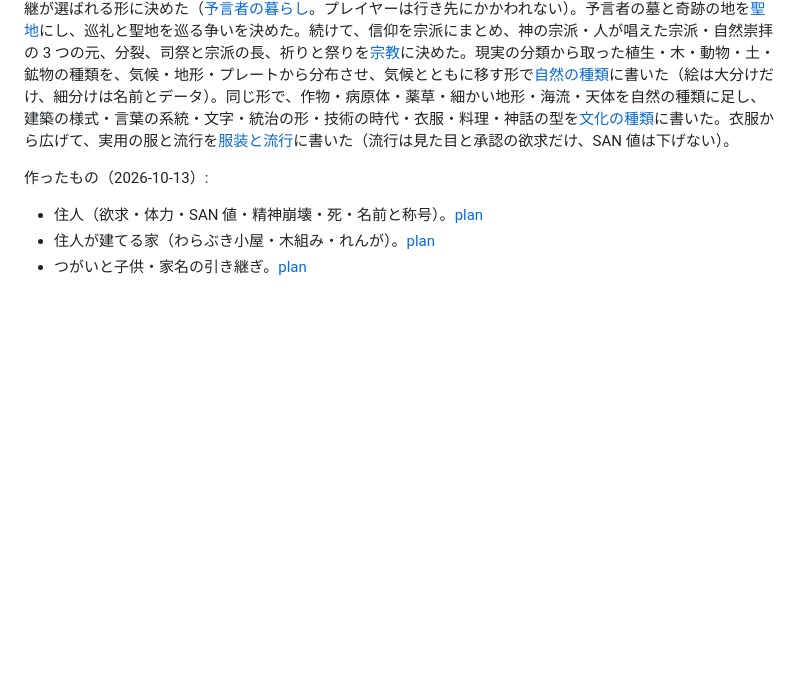
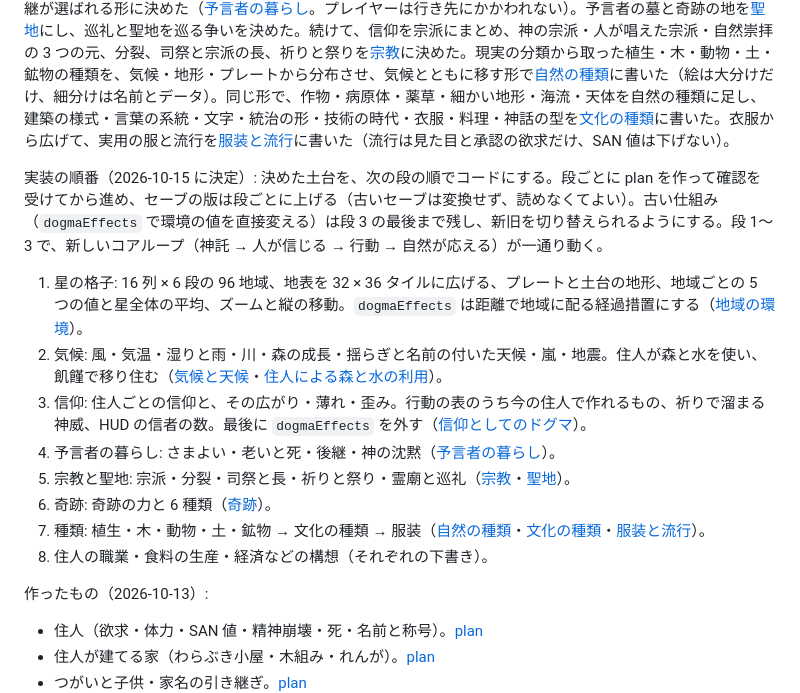
Before and after one commit to Vouivret/TheogonyX, a Markdown page: docs/roadmap.md, the part around the change. Drawn GitHub-style; blank space fills up the shorter version.

Commit message:
docs: 決めた土台を実装する順番をロードマップに書く
Co-Authored-By: Claude Opus 5.5 <noreply@anthropic.com>

```diff
--- a/docs/roadmap.md
+++ b/docs/roadmap.md
@@ -65,6 +65,16 @@ MVP のコアループ（夢の改ざん → ドグマ生成 → 時代跳躍。
 M5 は住人から始める（2026-10-13 に決定）。群衆とは別の少数の住人が、1 年ごとに欲求で暮らし、飢えと恐怖で崩れ、死ぬまでを作る（[仕様書](domain/agent-needs.md)・[plan](../plan/feat-m5-residents.md)）。住人の後に作るものの順番（下の構想から選ぶ）は、住人を作り終えたときに決める。
 
 2026-10-14 に、構想を足すのを止め、多くの構想が前提にしている 5 つの土台を先に決めると決めた。順番は、(1) 地域ごとの環境の値と (2) 地形の 2 つの層（[仕様書の下書き](domain/regional-environment.md)）→ (3) 天候（[仕様書の下書き](domain/weather.md)）と (4) 住人が結果を変えてよい範囲（[住人による森と水の利用](domain/resource-use.md)）→ (5) 地域を選んで神託を下す（予言者の居場所を選ぶ案）。同じ日に「自然の仕組みを現実に寄せる」と決め、順番を (a) ドグマを人の信仰にする（[仕様書の下書き](domain/dogma-belief.md)。あわせて[コアループ](domain/core-loop.md)を考え直し、目的を持たない箱庭・選べるものに「場所」と「神威の行い」・自動進行を主にする、と決めた）→ (b) 星の形に緯度を入れる（16 列 × 6 段の 96 地域、地表を 32 × 36 タイルに広げる。[地域の環境](domain/regional-environment.md)に反映）→ (c) 天候・森と水を現実の式で書き直す（[気候と天候](domain/weather.md)・[住人による森と水の利用](domain/resource-use.md)に反映）、に組み直した。最後の土台の「予言者の居場所」は、予言者が自分でさまよい、老いて死に、信者から後継が選ばれる形に決めた（[予言者の暮らし](domain/prophet-life.md)。プレイヤーは行き先にかかわれない）。予言者の墓と奇跡の地を[聖地](domain/holy-site.md)にし、巡礼と聖地を巡る争いを決めた。続けて、信仰を宗派にまとめ、神の宗派・人が唱えた宗派・自然崇拝の 3 つの元、分裂、司祭と宗派の長、祈りと祭りを[宗教](domain/religion.md)に決めた。現実の分類から取った植生・木・動物・土・鉱物の種類を、気候・地形・プレートから分布させ、気候とともに移す形で[自然の種類](domain/natural-kinds.md)に書いた（絵は大分けだけ、細分けは名前とデータ）。同じ形で、作物・病原体・薬草・細かい地形・海流・天体を自然の種類に足し、建築の様式・言葉の系統・文字・統治の形・技術の時代・衣服・料理・神話の型を[文化の種類](domain/culture-kinds.md)に書いた。衣服から広げて、実用の服と流行を[服装と流行](domain/fashion.md)に書いた（流行は見た目と承認の欲求だけ、SAN 値は下げない）。
+
+実装の順番（2026-10-15 に決定）: 決めた土台を、次の段の順でコードにする。段ごとに plan を作って確認を受けてから進め、セーブの版は段ごとに上げる（古いセーブは変換せず、読めなくてよい）。古い仕組み（`dogmaEffects` で環境の値を直接変える）は段 3 の最後まで残し、新旧を切り替えられるようにする。段 1〜3 で、新しいコアループ（神託 → 人が信じる → 行動 → 自然が応える）が一通り動く。
+1. 星の格子: 16 列 × 6 段の 96 地域、地表を 32 × 36 タイルに広げる、プレートと土台の地形、地域ごとの 5 つの値と星全体の平均、ズームと縦の移動。`dogmaEffects` は距離で地域に配る経過措置にする（[地域の環境](domain/regional-environment.md)）。
+2. 気候: 風・気温・湿りと雨・川・森の成長・揺らぎと名前の付いた天候・嵐・地震。住人が森と水を使い、飢饉で移り住む（[気候と天候](domain/weather.md)・[住人による森と水の利用](domain/resource-use.md)）。
+3. 信仰: 住人ごとの信仰と、その広がり・薄れ・歪み。行動の表のうち今の住人で作れるもの、祈りで溜まる神威、HUD の信者の数。最後に `dogmaEffects` を外す（[信仰としてのドグマ](domain/dogma-belief.md)）。
+4. 予言者の暮らし: さまよい・老いと死・後継・神の沈黙（[予言者の暮らし](domain/prophet-life.md)）。
+5. 宗教と聖地: 宗派・分裂・司祭と長・祈りと祭り・霊廟と巡礼（[宗教](domain/religion.md)・[聖地](domain/holy-site.md)）。
+6. 奇跡: 奇跡の力と 6 種類（[奇跡](domain/miracle.md)）。
+7. 種類: 植生・木・動物・土・鉱物 → 文化の種類 → 服装（[自然の種類](domain/natural-kinds.md)・[文化の種類](domain/culture-kinds.md)・[服装と流行](domain/fashion.md)）。
+8. 住人の職業・食料の生産・経済などの構想（それぞれの下書き）。
 
 作ったもの（2026-10-13）:
 - 住人（欲求・体力・SAN 値・精神崩壊・死・名前と称号）。[plan](../plan/feat-m5-residents.md)
```
